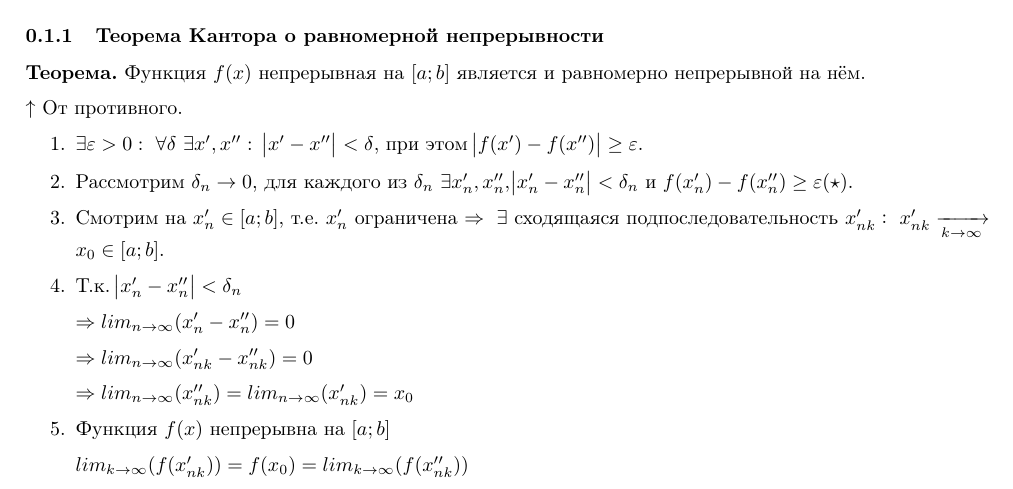
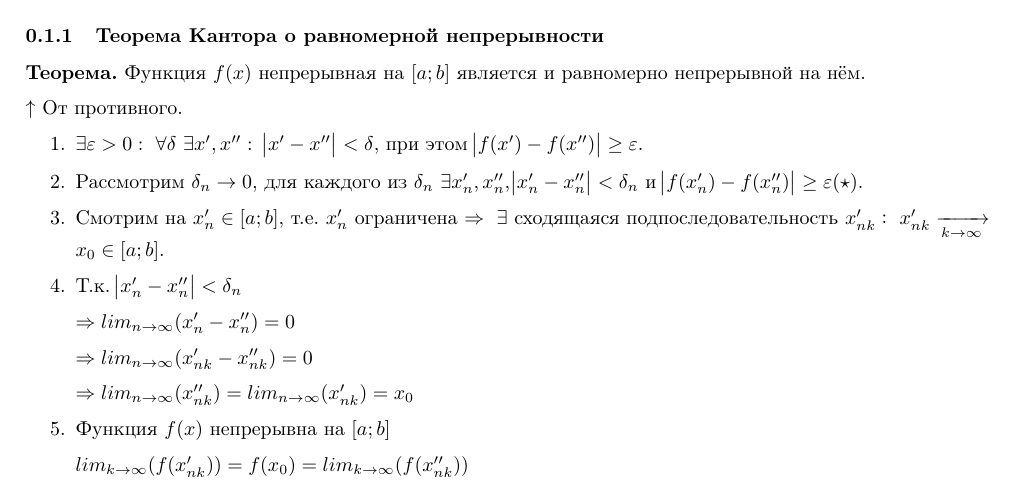
Before and after one commit to MagicWinnie/SESC_Maths, a LaTeX document (11/first_semester/5/main.tex): part of page 1 of 2, cut so that both start at the same text. Compiled offline with pdfLaTeX.

Commit message:
Добавил упущенный модуль в теореме Кантора

```diff
--- a/11/first_semester/5/main.tex
+++ b/11/first_semester/5/main.tex
@@ -47,7 +47,7 @@
 
     \begin{enumerate}
         \item \(\exists \varepsilon > 0:\ \forall \delta\ \exists x', x'':\ \abs{x' - x''} < \delta\), при этом \(\abs{f(x')-f(x'')} \geq \varepsilon\).
-        \item Рассмотрим \(\delta_n \rightarrow 0\), для каждого из \(\delta_n\ \exists x_n', x_n'', \abs{x_n' - x_n''} < \delta_n\) и \(f(x_n') - f(x_n'') \geq \varepsilon(\star)\).
+        \item Рассмотрим \(\delta_n \rightarrow 0\), для каждого из \(\delta_n\ \exists x_n', x_n'', \abs{x_n' - x_n''} < \delta_n\) и \(\abs{f(x_n') - f(x_n'')} \geq \varepsilon(\star)\).
         \item Смотрим на \(x_n' \in [a; b]\), т.е. \(x_n'\) ограничена \(\Rightarrow\ \exists\) сходящаяся подпоследовательность \(x_{nk}':\ x_{nk}' \xrightarrow[k \rightarrow \infty]{} x_0 \in [a; b]\).
         \item Т.к. \( \abs{x_n' - x_n''} < \delta_n \)
 
```
